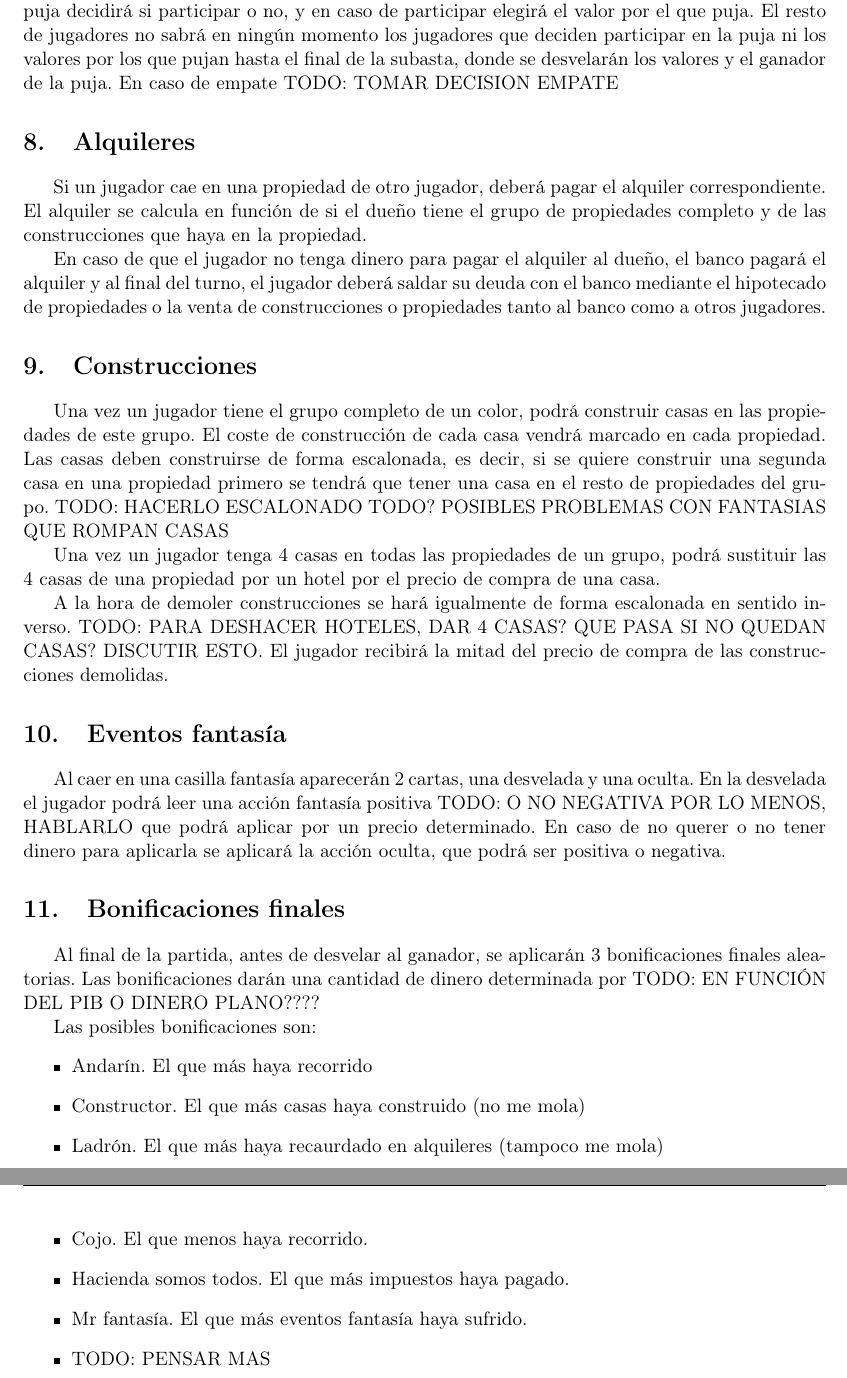
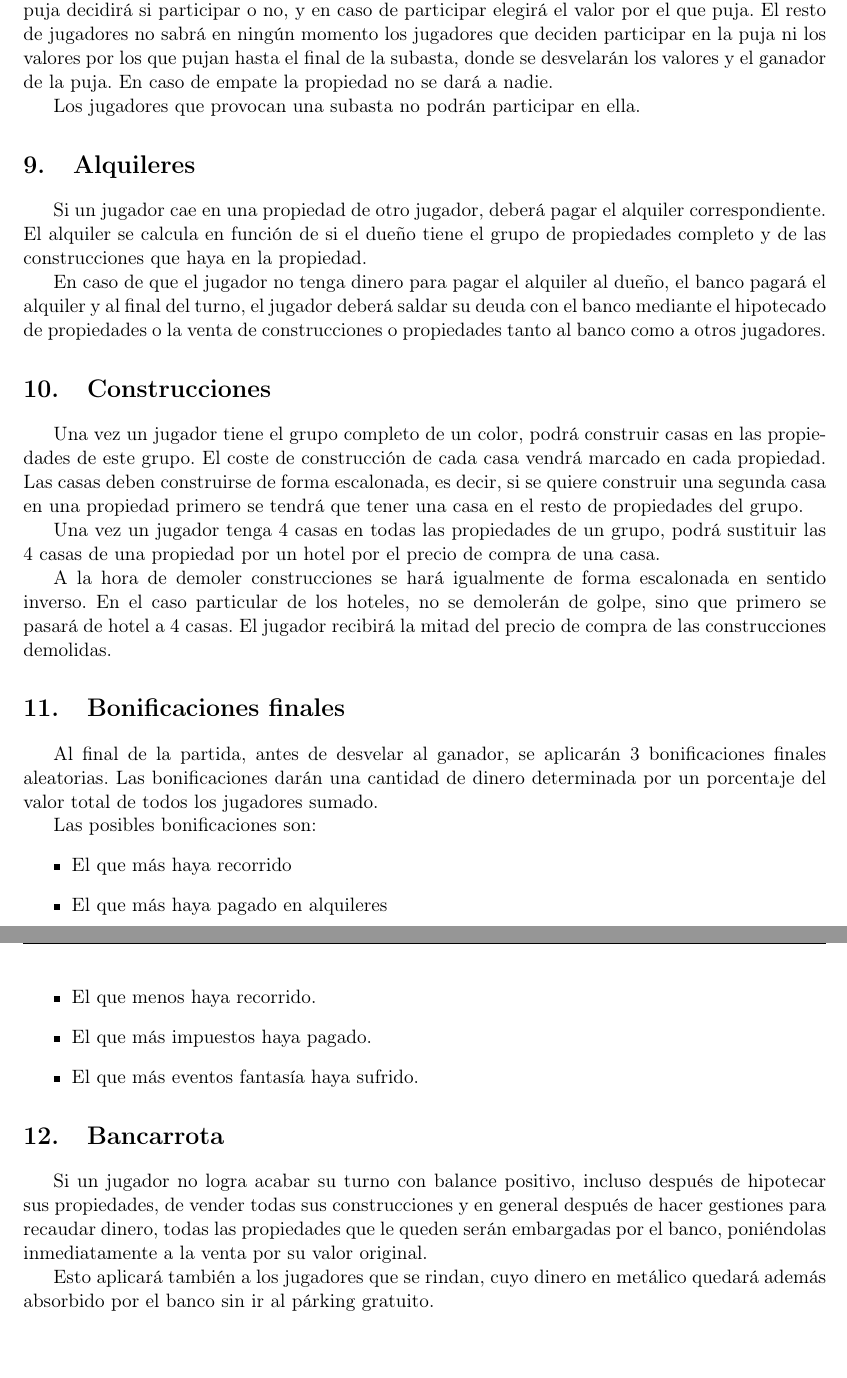
Before and after one commit to UNIZAR-30226-2026-08/gestion, a LaTeX document (tex/normas/normas.tex): two parts of pages 6 and 7 of 8, joined at a grey line, cut so that both start at the same text, the shorter picture padded with empty space. Compiled offline with pdfLaTeX.

Commit message:
Afinando las normas

```diff
--- a/tex/normas/normas.tex
+++ b/tex/normas/normas.tex
@@ -234,7 +247,9 @@ participante en la puja decidirá si participar o no, y en caso de participar
 elegirá el valor por el que puja. El resto de jugadores no sabrá en ningún
 momento los jugadores que deciden participar en la puja ni los valores por los
 que pujan hasta el final de la subasta, donde se desvelarán los valores y
-el ganador de la puja. En caso de empate TODO: TOMAR DECISION EMPATE
+el ganador de la puja. En caso de empate la propiedad no se dará a nadie.
+
+Los jugadores que provocan una subasta no podrán participar en ella.
 
 \section{Alquileres}
 Si un jugador cae en una propiedad de otro jugador, deberá pagar el alquiler
@@ -252,39 +267,43 @@ casas en las propiedades de este grupo. El coste de construcción de cada
 casa vendrá marcado en cada propiedad. Las casas deben construirse de forma
 escalonada, es decir, si se quiere construir una segunda casa en una propiedad
 primero se tendrá que tener una casa en el resto de propiedades del grupo.
-TODO: HACERLO ESCALONADO TODO? POSIBLES PROBLEMAS CON FANTASIAS QUE ROMPAN CASAS
 
 Una vez un jugador tenga 4 casas en todas las propiedades de un grupo, podrá
 sustituir las 4 casas de una propiedad por un hotel por el precio de compra
 de una casa.
 
 A la hora de demoler construcciones se hará igualmente de forma escalonada en
-sentido inverso. TODO: PARA DESHACER HOTELES, DAR 4 CASAS? QUE PASA SI NO QUEDAN
-CASAS? DISCUTIR ESTO.
+sentido inverso. En el caso particular de los hoteles, no se demolerán de golpe,
+sino que primero se pasará de hotel a 4 casas.
 El jugador recibirá la mitad del precio de compra de las construcciones demolidas.
 
-\section{Eventos fantasía}
-Al caer en una casilla fantasía aparecerán 2 cartas, una desvelada y una oculta.
-En la desvelada el jugador podrá leer una acción fantasía positiva
-TODO: O NO NEGATIVA POR LO MENOS, HABLARLO que podrá aplicar
-por un precio determinado. En caso de no querer o no tener dinero para aplicarla
-se aplicará la acción oculta, que podrá ser positiva o negativa.
 
 \section{Bonificaciones finales}
 Al final de la partida, antes de desvelar al ganador, se aplicarán 3
 bonificaciones finales aleatorias. Las bonificaciones darán una cantidad
-de dinero determinada por TODO: EN FUNCIÓN DEL PIB O DINERO PLANO????
+de dinero determinada por un porcentaje del valor total de todos los jugadores
+sumado.
 
 Las posibles bonificaciones son:
 \begin{itemize}
-	\item Andarín. El que más haya recorrido
-	\item Constructor. El que más casas haya construido (no me mola)
-	\item Ladrón. El que más haya recaurdado en alquileres (tampoco me mola)
-	\item Cojo. El que menos haya recorrido.
-	\item Hacienda somos todos. El que más impuestos haya pagado.
-	\item Mr fantasía. El que más eventos fantasía haya sufrido.
-	\item TODO: PENSAR MAS
+	\item El que más haya recorrido
+	\item El que más haya pagado en alquileres
+	\item El que menos haya recorrido.
+	\item El que más impuestos haya pagado.
+	\item El que más eventos fantasía haya sufrido.
 \end{itemize}
+
+\section{Bancarrota}
+Si un jugador no logra acabar su turno con balance positivo,
+incluso después de hipotecar sus propiedades,
+de vender todas sus construcciones y en general después de hacer
+gestiones para recaudar dinero,
+todas las propiedades que le queden serán embargadas por el banco,
+poniéndolas inmediatamente a la venta por su valor original.
+
+Esto aplicará también a los jugadores que se rindan, cuyo dinero en
+metálico quedará además absorbido por el banco sin ir al párking gratuito.
+
 
 
 \newpage
```
Also changed, not shown: tex/normas/normas.pdf, tex/normas/normas.tex (63 more changed lines).
